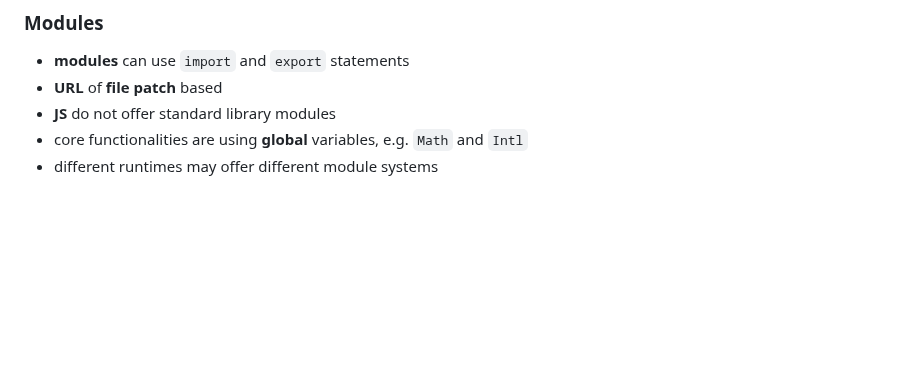
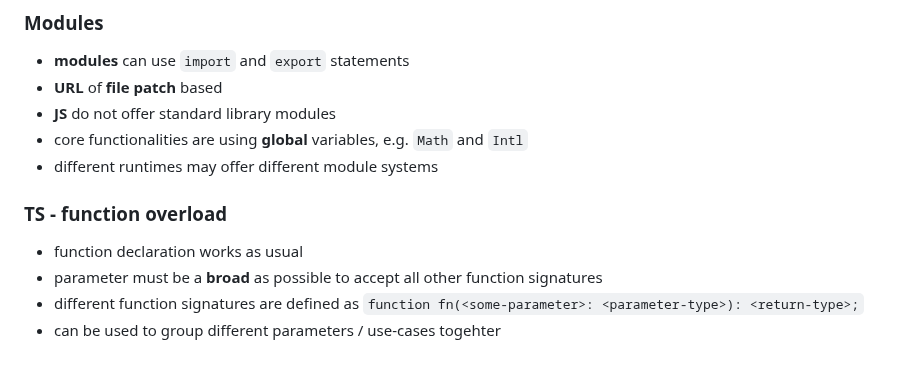
Before and after one commit to BoaPi/learning-ts, a Markdown page: README.md, the part around the change. GitHub-like rendering; blank space fills up the shorter version.

Commit message:
update on TS function overload

```diff
--- a/README.md
+++ b/README.md
@@ -144,3 +144,10 @@ It is possible to create a private and public API, module pattern implementation
 * **JS** do not offer standard library modules
 * core functionalities are using **global** variables, e.g. `Math` and `Intl`
 * different runtimes may offer different module systems
+
+### TS - function overload
+
+* function declaration works as usual
+* parameter must be a **broad** as possible to accept all other function signatures
+* different function signatures are defined as `function fn(<some-parameter>: <parameter-type>): <return-type>;`
+* can be used to group different parameters / use-cases togehter
```
